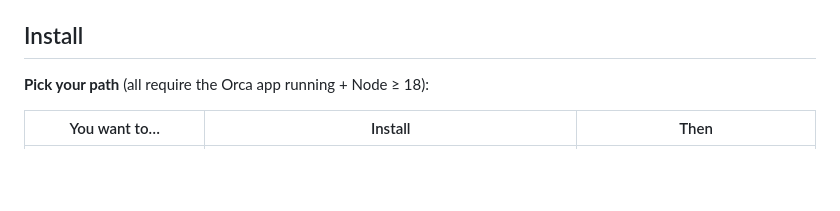
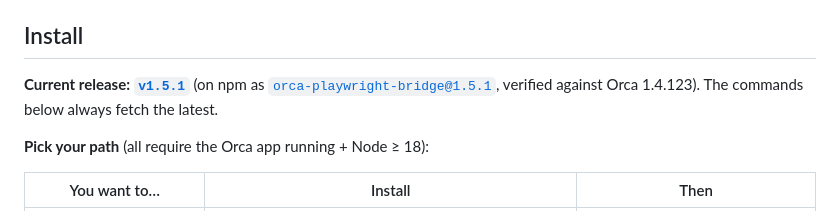
Before and after one commit to sagarpalsapure/orca-playwright-bridge, a Markdown page: README.md, the part around one of its changes. Drawn GitHub-style; blank space fills up the shorter version.

Commit message:
docs: show current release (v1.5.1) in README install section + badges
Co-Authored-By: Claude Opus 4.8 (1M context) <noreply@anthropic.com>

```diff
--- a/README.md
+++ b/README.md
@@ -48,6 +50,8 @@ Prefer to read before you run? Inspect [`get.sh`](get.sh) first, or use one of t
 - macOS or Linux. (`orca-cdp` matches the process named `Orca`; on Linux adjust if your binary differs.)
 
 ## Install
+
+**Current release: [`v1.5.1`](https://github.com/sagarpalsapure/orca-playwright-bridge/releases/tag/v1.5.1)** (on npm as [`orca-playwright-bridge@1.5.1`](https://www.npmjs.com/package/orca-playwright-bridge), verified against Orca 1.4.123). The commands below always fetch the latest.
 
 **Pick your path** (all require the Orca app running + Node ≥ 18):
 
```
Also changed, not shown: other parts of README.md (+2 -0 lines).
